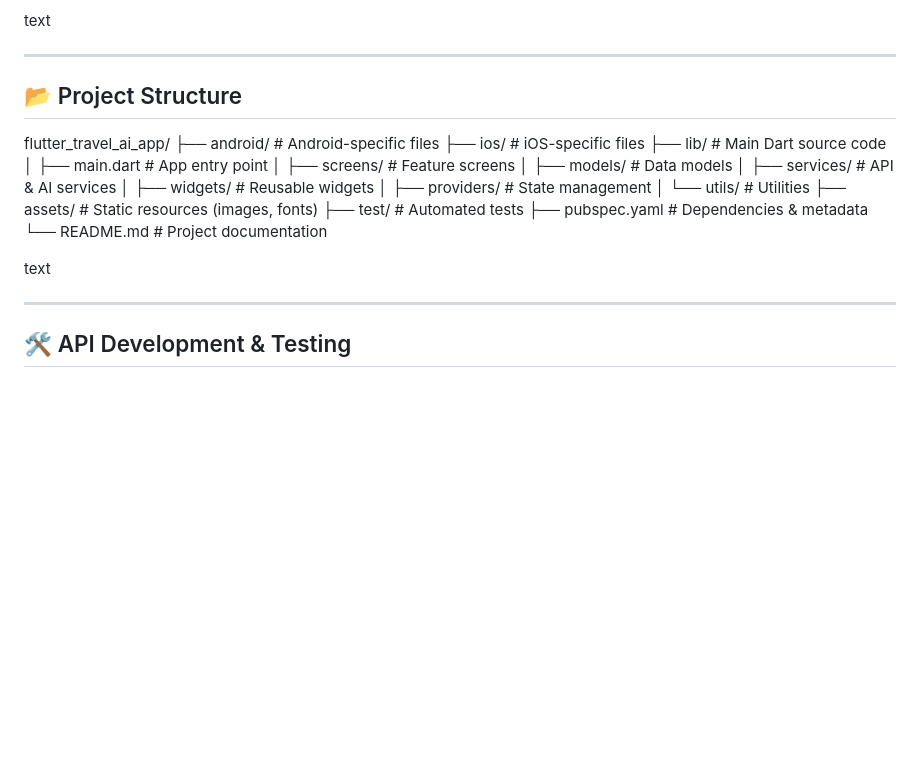
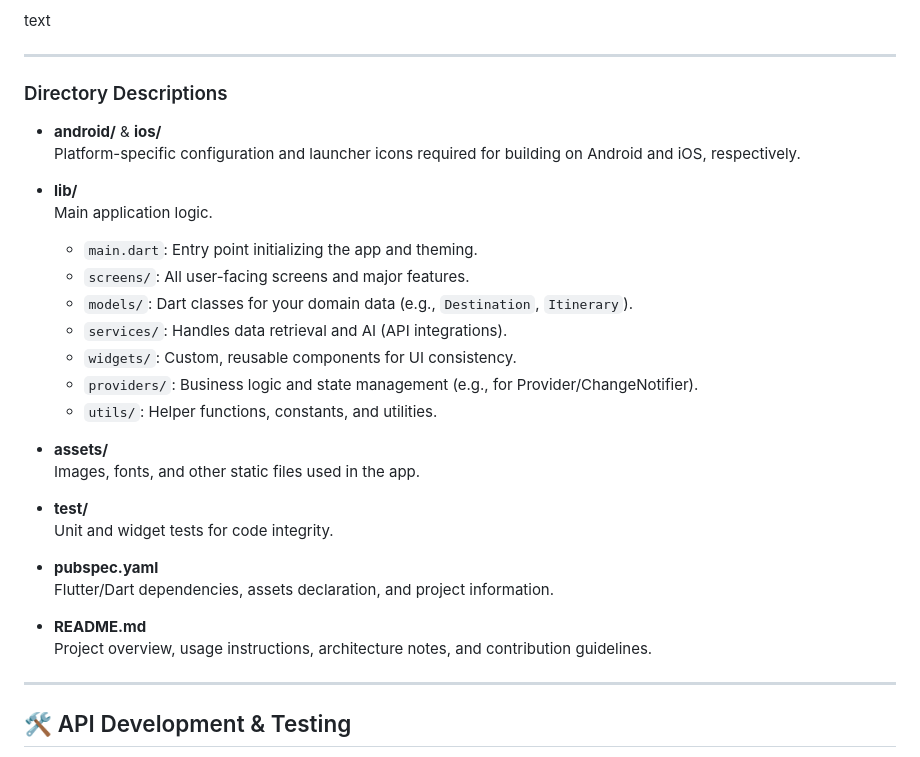
Before and after one commit to SD007CSE/flutter_travel_ai_app, a Markdown page: README.md, the part around the change. Drawn GitHub-style; blank space fills up the shorter version.

```diff
--- a/README.md
+++ b/README.md
@@ -65,25 +65,32 @@ text
 
 ---
 
-## 📂 Project Structure
+### Directory Descriptions
 
-flutter_travel_ai_app/
-├── android/ # Android-specific files
-├── ios/ # iOS-specific files
-├── lib/ # Main Dart source code
-│ ├── main.dart # App entry point
-│ ├── screens/ # Feature screens
-│ ├── models/ # Data models
-│ ├── services/ # API & AI services
-│ ├── widgets/ # Reusable widgets
-│ ├── providers/ # State management
-│ └── utils/ # Utilities
-├── assets/ # Static resources (images, fonts)
-├── test/ # Automated tests
-├── pubspec.yaml # Dependencies & metadata
-└── README.md # Project documentation
+- **android/** & **ios/**
+  Platform-specific configuration and launcher icons required for building on Android and iOS, respectively.
 
-text
+- **lib/**
+  Main application logic.
+  - `main.dart`: Entry point initializing the app and theming.
+  - `screens/`: All user-facing screens and major features.
+  - `models/`: Dart classes for your domain data (e.g., `Destination`, `Itinerary`).
+  - `services/`: Handles data retrieval and AI (API integrations).
+  - `widgets/`: Custom, reusable components for UI consistency.
+  - `providers/`: Business logic and state management (e.g., for Provider/ChangeNotifier).
+  - `utils/`: Helper functions, constants, and utilities.
+
+- **assets/**
+  Images, fonts, and other static files used in the app.
+
+- **test/**
+  Unit and widget tests for code integrity.
+
+- **pubspec.yaml**
+  Flutter/Dart dependencies, assets declaration, and project information.
+
+- **README.md**
+  Project overview, usage instructions, architecture notes, and contribution guidelines.
 
 ---
 
```
